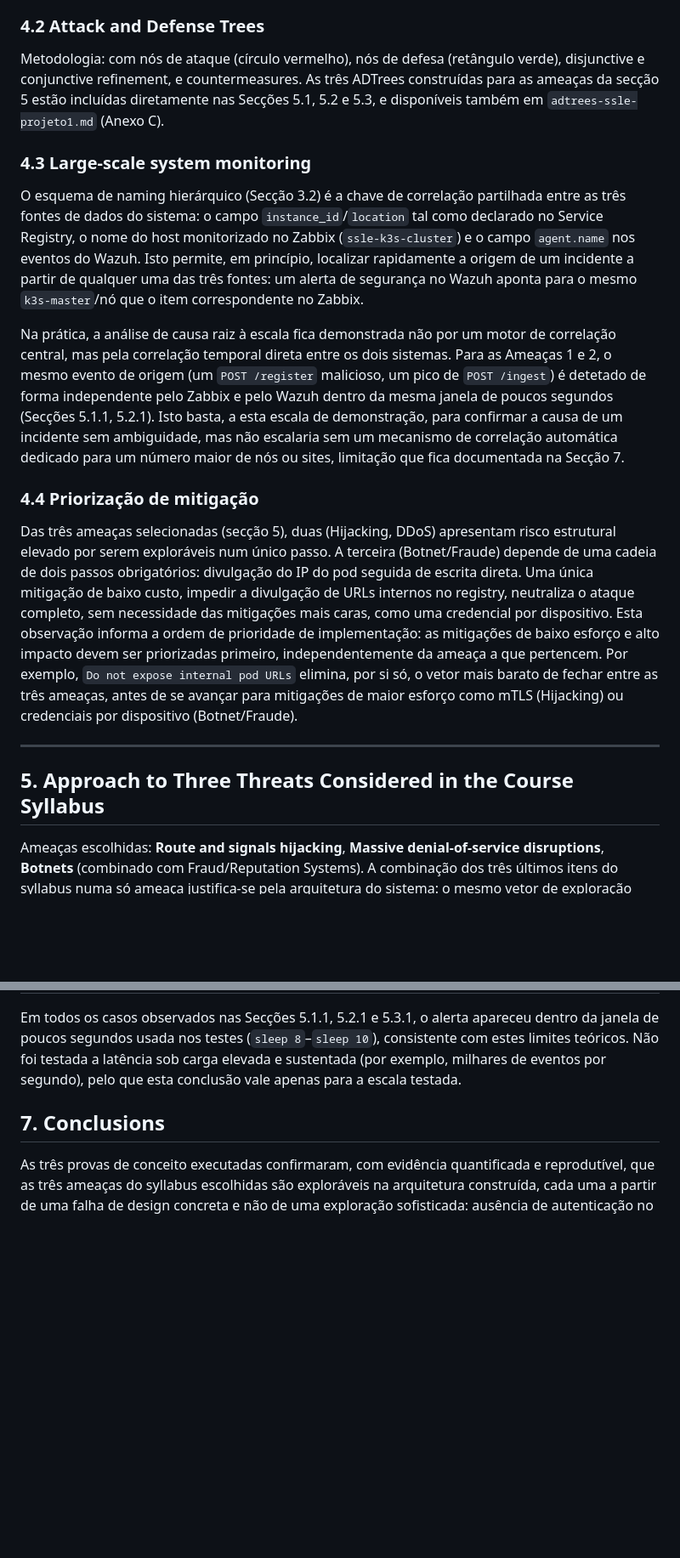
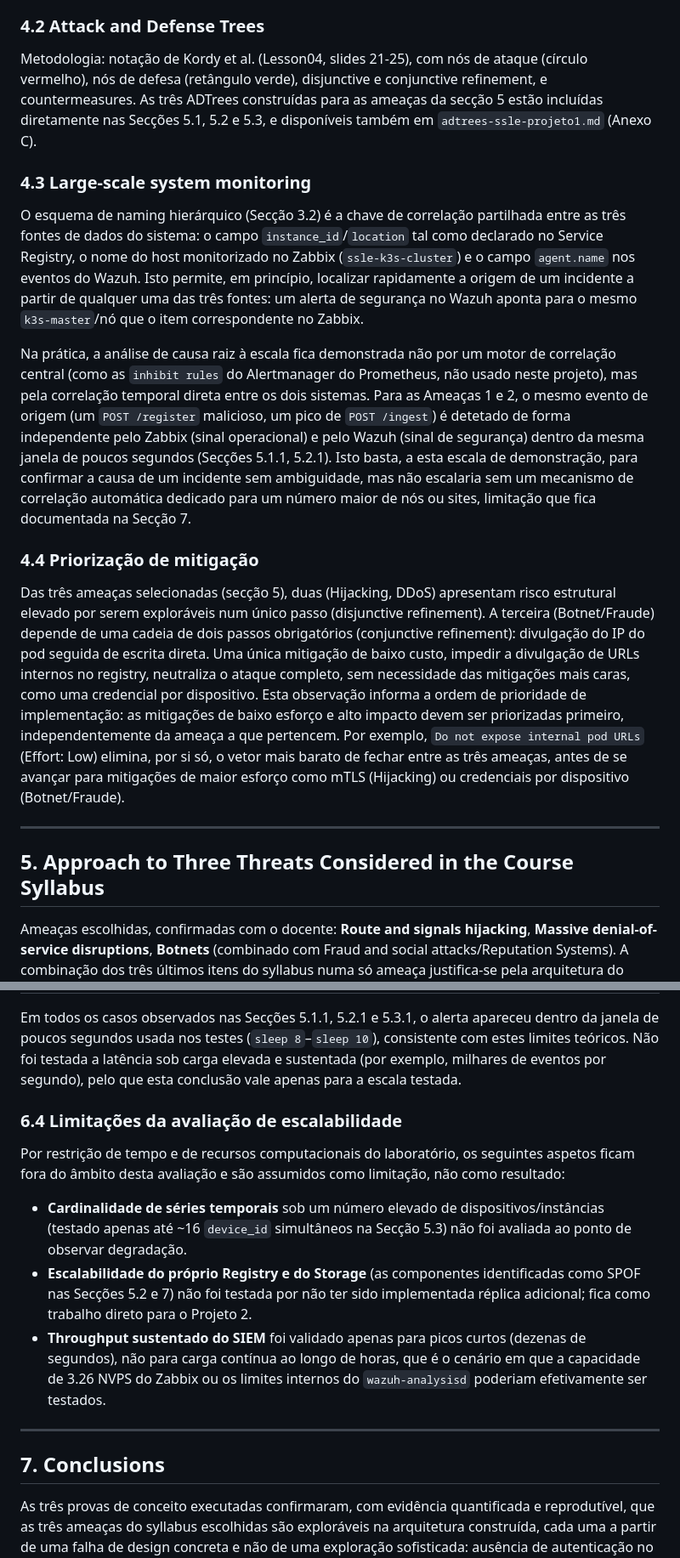
Before and after one commit to lucaveiro/SSLE-Project-1, a Markdown page: relatorio-ssle-projeto1.md, 2 parts joined by grey strips. Shown at 85% size. Drawn GitHub-style; blank space fills up the shorter version.

```diff
--- a/relatorio-ssle-projeto1.md
+++ b/relatorio-ssle-projeto1.md
@@ -240,7 +247,7 @@ Secção 4.2) fecha esta classe de bypass de forma definitiva.
 
 ### 4.2 Attack and Defense Trees
 
-Metodologia: com nós de
+Metodologia: notação de Kordy et al. (Lesson04, slides 21-25), com nós de
 ataque (círculo vermelho), nós de defesa (retângulo verde), disjunctive e
 conjunctive refinement, e countermeasures. As três ADTrees construídas para
 as ameaças da secção 5 estão incluídas diretamente nas Secções 5.1, 5.2 e
@@ -258,10 +265,12 @@ de segurança no Wazuh aponta para o mesmo `k3s-master`/nó que o item
 correspondente no Zabbix.
 
 Na prática, a análise de causa raiz à escala fica demonstrada não por um
-motor de correlação central, mas pela correlação temporal direta
+motor de correlação central (como as `inhibit rules` do Alertmanager do
+Prometheus, não usado neste projeto), mas pela correlação temporal direta
 entre os dois sistemas. Para as Ameaças 1 e 2, o mesmo evento de origem (um
 `POST /register` malicioso, um pico de `POST /ingest`) é detetado de forma
-independente pelo Zabbix e pelo Wazuh dentro da mesma janela de poucos segundos (Secções 5.1.1, 5.2.1).
+independente pelo Zabbix (sinal operacional) e pelo Wazuh (sinal de
+segurança) dentro da mesma janela de poucos segundos (Secções 5.1.1, 5.2.1).
 Isto basta, a esta escala de demonstração, para confirmar a causa de um
 incidente sem ambiguidade, mas não escalaria sem um mecanismo de correlação
 automática dedicado para um número maior de nós ou sites, limitação que fica
@@ -270,15 +279,16 @@ documentada na Secção 7.
 ### 4.4 Priorização de mitigação
 
 Das três ameaças selecionadas (secção 5), duas (Hijacking, DDoS) apresentam
-risco estrutural elevado por serem exploráveis num único passo. A terceira (Botnet/Fraude) depende de uma cadeia de dois passos
-obrigatórios: divulgação do IP do pod seguida de
+risco estrutural elevado por serem exploráveis num único passo (disjunctive
+refinement). A terceira (Botnet/Fraude) depende de uma cadeia de dois passos
+obrigatórios (conjunctive refinement): divulgação do IP do pod seguida de
 escrita direta. Uma única mitigação de baixo custo, impedir a divulgação de
 URLs internos no registry, neutraliza o ataque completo, sem necessidade das
 mitigações mais caras, como uma credencial por dispositivo. Esta observação
 informa a ordem de prioridade de implementação: as mitigações de baixo
 esforço e alto impacto devem ser priorizadas primeiro, independentemente da
 ameaça a que pertencem. Por exemplo, `Do not expose internal pod URLs`
-elimina, por si só, o vetor mais barato de fechar entre as
+(Effort: Low) elimina, por si só, o vetor mais barato de fechar entre as
 três ameaças, antes de se avançar para mitigações de maior esforço como
 mTLS (Hijacking) ou credenciais por dispositivo (Botnet/Fraude).
 
@@ -286,9 +296,9 @@ mTLS (Hijacking) ou credenciais por dispositivo (Botnet/Fraude).
 
 ## 5. Approach to Three Threats Considered in the Course Syllabus
 
-Ameaças escolhidas: **Route and signals
+Ameaças escolhidas, confirmadas com o docente: **Route and signals
 hijacking**, **Massive denial-of-service disruptions**, **Botnets**
-(combinado com Fraud/Reputation Systems). A combinação
+(combinado com Fraud and social attacks/Reputation Systems). A combinação
 dos três últimos itens do syllabus numa só ameaça justifica-se pela
 arquitetura do sistema: o mesmo vetor de exploração (escrita direta e não
 autenticada no Storage, Secção 5.3) serve em simultâneo para simular uma
@@ -1163,6 +1182,26 @@ apareceu dentro da janela de poucos segundos usada nos testes (`sleep
 8`–`sleep 10`), consistente com estes limites teóricos. Não foi testada a
 latência sob carga elevada e sustentada (por exemplo, milhares de eventos
 por segundo), pelo que esta conclusão vale apenas para a escala testada.
+
+### 6.4 Limitações da avaliação de escalabilidade
+
+Por restrição de tempo e de recursos computacionais do laboratório, os
+seguintes aspetos ficam fora do âmbito desta avaliação e são assumidos como
+limitação, não como resultado:
+
+- **Cardinalidade de séries temporais** sob um número elevado de
+  dispositivos/instâncias (testado apenas até ~16 `device_id` simultâneos
+  na Secção 5.3) não foi avaliada ao ponto de observar degradação.
+- **Escalabilidade do próprio Registry e do Storage** (as componentes
+  identificadas como SPOF nas Secções 5.2 e 7) não foi testada por não ter
+  sido implementada réplica adicional; fica como trabalho direto para o
+  Projeto 2.
+- **Throughput sustentado do SIEM** foi validado apenas para picos curtos
+  (dezenas de segundos), não para carga contínua ao longo de horas, que é o
+  cenário em que a capacidade de 3.26 NVPS do Zabbix ou os limites internos
+  do `wazuh-analysisd` poderiam efetivamente ser testados.
+
+---
 
 ## 7. Conclusions
 
```
Also changed, not shown: other parts of relatorio-ssle-projeto1.md (+47 -20 lines), evidencias-detecao/threat-hunting-regras-ssle.png (added), evidencias-detecao/zabbix-system-information.png (added), 1 other file.
